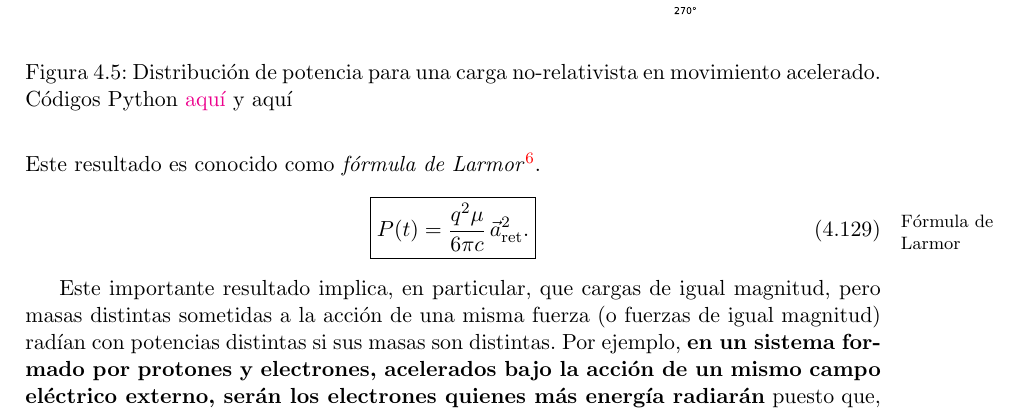
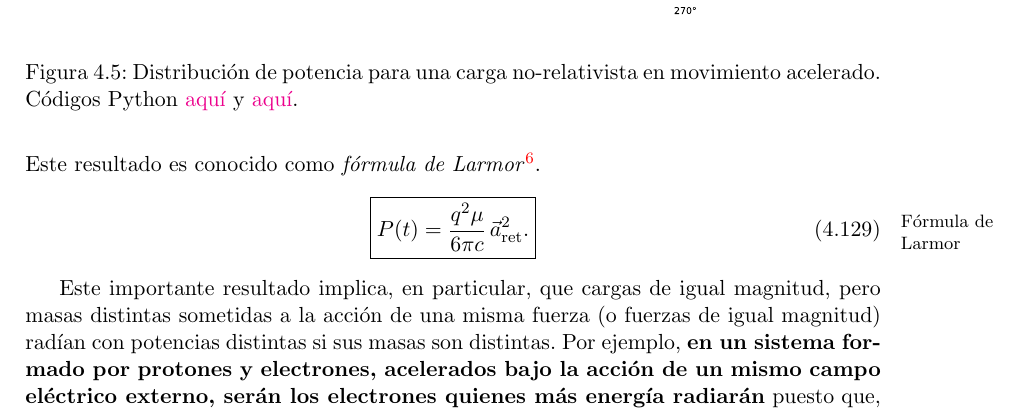
Before and after one commit to gfrubi/electrodinamica, a LaTeX document (electrodinamica.tex, which reads cap-Radiacion.tex): part of page 108 of 211, cut so that both start at the same text. Compiled offline with pdfLaTeX.

Commit message:
links a codigos

```diff
--- a/cap-Radiacion.tex
+++ b/cap-Radiacion.tex
@@ -625,7 +625,7 @@ carga.
 \centerline{\includegraphics[height=6cm]{fig/fig-Larmor.pdf}\hfill
 \includegraphics[height=6cm]{fig/fig-Larmor-02.pdf}}
 \caption{Distribuci'on de potencia para una carga no-relativista en movimiento
-acelerado. C'odigos Python \href{https://github.com/gfrubi/electrodinamica/blob/master/figuras-editables/fig-Larmor-3D.py}{aqu\'i} y aqu'i}
+acelerado. C'odigos Python \href{https://github.com/gfrubi/electrodinamica/blob/master/figuras-editables/fig-Larmor-3D.py}{aqu\'i} y \href{https://github.com/gfrubi/electrodinamica/blob/master/figuras-editables/fig-Larmor.py}{aqu\'i}.}
 \label{lobulo01}
 \end{figure}
 La \textit{potencia total emitida} por la carga es entonces
```
